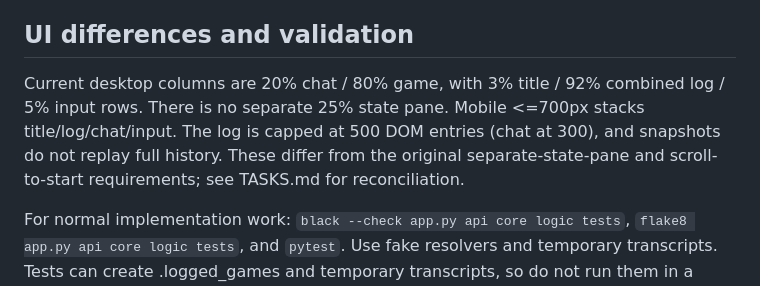
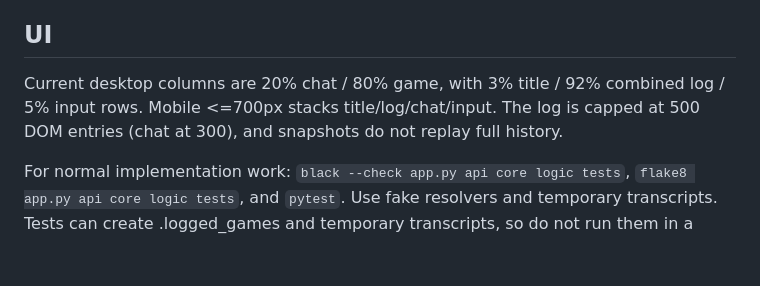
Before and after one commit to iamarxs/AnyWorld, a Markdown page: AGENTS.md, the part around one of its changes. GitHub-like rendering; blank space fills up the shorter version.

Commit message:
Removed mention of old UI layout in AGENTS.md

```diff
--- a/AGENTS.md
+++ b/AGENTS.md
@@ -85,12 +86,11 @@ Token bounds are currently estimates, not guarantees. When improving this subsys
 - Validate coherence and total tokens/latency/cache reuse with the deployed backend. Cache options
   are provider/version-specific; do not claim percentage savings without measurements.
 
-## UI differences and validation
+## UI
 
 Current desktop columns are 20% chat / 80% game, with 3% title / 92% combined log / 5% input rows.
-There is no separate 25% state pane. Mobile <=700px stacks title/log/chat/input. The log is capped
-at 500 DOM entries (chat at 300), and snapshots do not replay full history. These differ from the
-original separate-state-pane and scroll-to-start requirements; see TASKS.md for reconciliation.
+Mobile <=700px stacks title/log/chat/input. The log is capped at 500 DOM entries (chat at 300),
+and snapshots do not replay full history.
 
 For normal implementation work: `black --check app.py api core logic tests`,
 `flake8 app.py api core logic tests`, and `pytest`. Use fake resolvers and temporary transcripts.
```
Also changed, not shown: other parts of AGENTS.md (+2 -1 lines).
